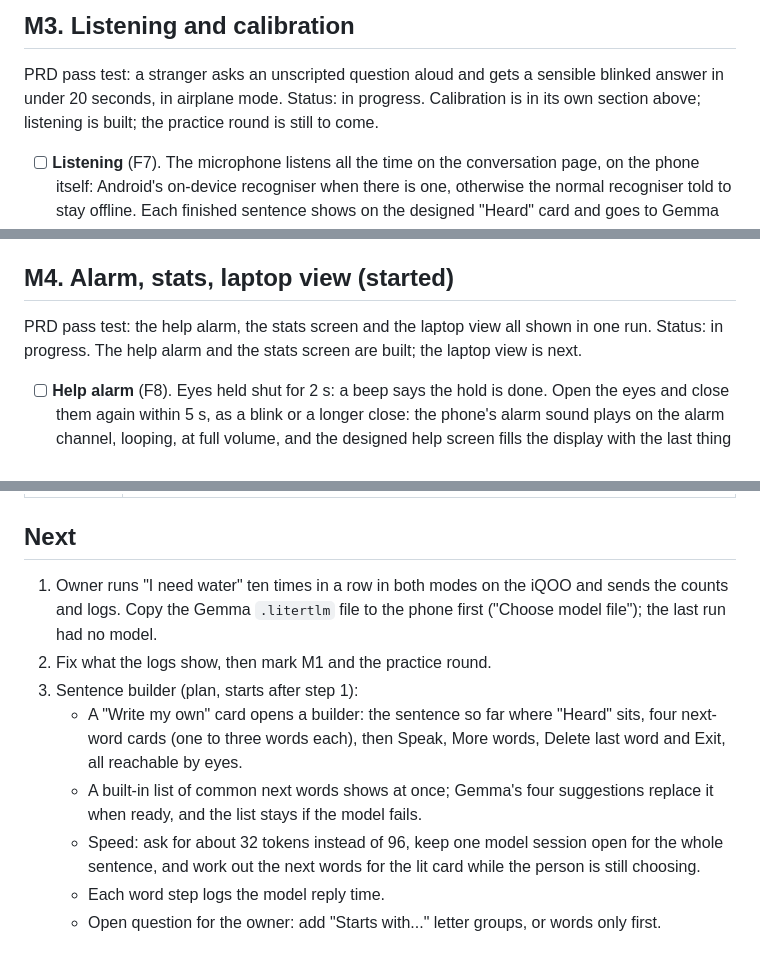
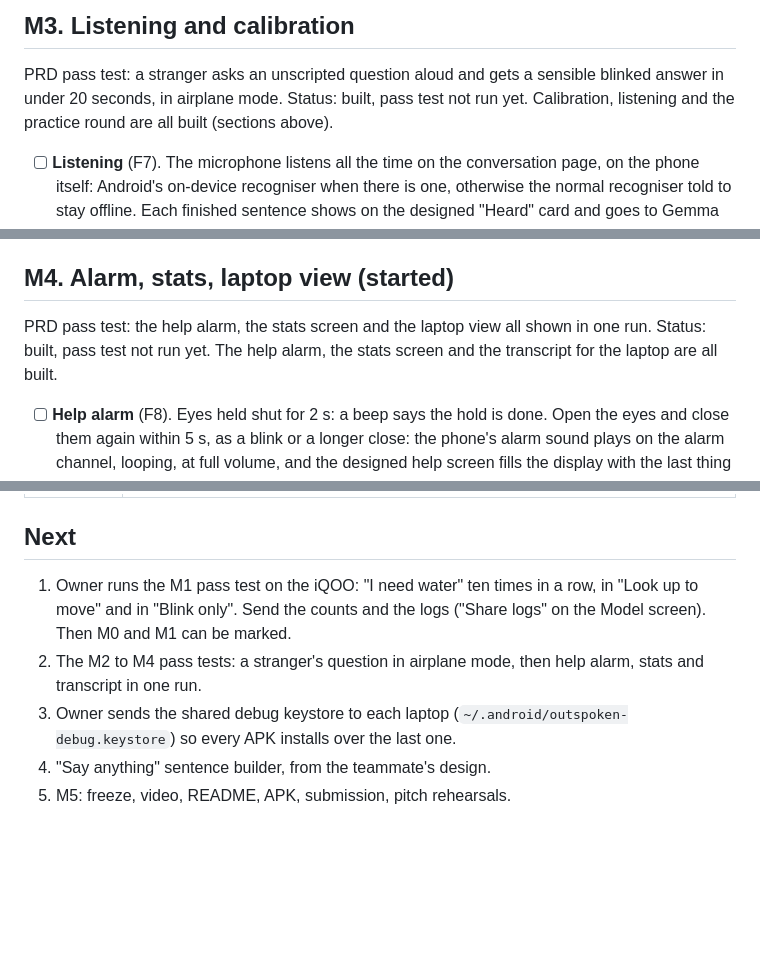
Before and after one commit to DarkBird10020/outspoken, a Markdown page: PROGRESS.md, 3 parts joined by grey strips. Drawn GitHub-style; blank space fills up the shorter version.

Commit message:
Bring the milestone status lines and next steps up to date

```diff
--- a/PROGRESS.md
+++ b/PROGRESS.md
@@ -484,7 +484,7 @@ To tune on the phone (PRD: pick the largest model that meets 2 s): try Gemma3-1B
 ## M3. Listening and calibration
 
 PRD pass test: a stranger asks an unscripted question aloud and gets a sensible blinked answer in under 20 seconds, in airplane mode.
-Status: in progress. Calibration is in its own section above; listening is built; the practice round is still to come.
+Status: built, pass test not run yet. Calibration, listening and the practice round are all built (sections above).
 
 - [ ] **Listening** (F7). The microphone listens all the time on the conversation page, on the phone itself: Android's on-device recogniser when there is one, otherwise the normal recogniser told to stay offline. Each finished sentence shows on the designed "Heard" card and goes to Gemma with the conversation, so the four replies answer it. Code: `listen/Listener.kt`, `conversation/ConversationController.kt`.
 - [ ] **Does not hear itself.** Listening pauses while the phone speaks (replies and calibration prompts), drops anything heard in the 1.5 s after, and drops text that matches what the phone just said. Code: `listen/HeardFilter.kt`.
@@ -508,7 +508,7 @@ Extras beyond the PRD:
 ## M4. Alarm, stats, laptop view (started)
 
 PRD pass test: the help alarm, the stats screen and the laptop view all shown in one run.
-Status: in progress. The help alarm and the stats screen are built; the laptop view is next.
+Status: built, pass test not run yet. The help alarm, the stats screen and the transcript for the laptop are all built.
 
 - [ ] **Help alarm** (F8). Eyes held shut for 2 s: a beep says the hold is done. Open the eyes and close them again within 5 s, as a blink or a longer close: the phone's alarm sound plays on the alarm channel, looping, at full volume, and the designed help screen fills the display with the last thing said. "I am here" (or back) stops it and returns to the cards; the speaker button silences it. The confirm blink never picks a card, and the hold itself never counts as a blink. Works even while the phone is speaking. Code: `help/HelpTrigger.kt`, `help/HelpAlarm.kt`, `conversation/ConversationController.kt`, `ui/HelpAlertScreen.kt`.
 - Why two steps: a person resting with their eyes closed should not set it off alone.
@@ -574,11 +574,8 @@ Run on every push and pull request (`.github/workflows/ci.yml`). The `main` rule
 
 ## Next
 
-1. Owner runs "I need water" ten times in a row in both modes on the iQOO and sends the counts and logs. Copy the Gemma `.litertlm` file to the phone first ("Choose model file"); the last run had no model.
-2. Fix what the logs show, then mark M1 and the practice round.
-3. Sentence builder (plan, starts after step 1):
-   - A "Write my own" card opens a builder: the sentence so far where "Heard" sits, four next-word cards (one to three words each), then Speak, More words, Delete last word and Exit, all reachable by eyes.
-   - A built-in list of common next words shows at once; Gemma's four suggestions replace it when ready, and the list stays if the model fails.
-   - Speed: ask for about 32 tokens instead of 96, keep one model session open for the whole sentence, and work out the next words for the lit card while the person is still choosing.
-   - Each word step logs the model reply time.
-   - Open question for the owner: add "Starts with..." letter groups, or words only first.
+1. Owner runs the M1 pass test on the iQOO: "I need water" ten times in a row, in "Look up to move" and in "Blink only". Send the counts and the logs ("Share logs" on the Model screen). Then M0 and M1 can be marked.
+2. The M2 to M4 pass tests: a stranger's question in airplane mode, then help alarm, stats and transcript in one run.
+3. Owner sends the shared debug keystore to each laptop (`~/.android/outspoken-debug.keystore`) so every APK installs over the last one.
+4. "Say anything" sentence builder, from the teammate's design.
+5. M5: freeze, video, README, APK, submission, pitch rehearsals.
```
